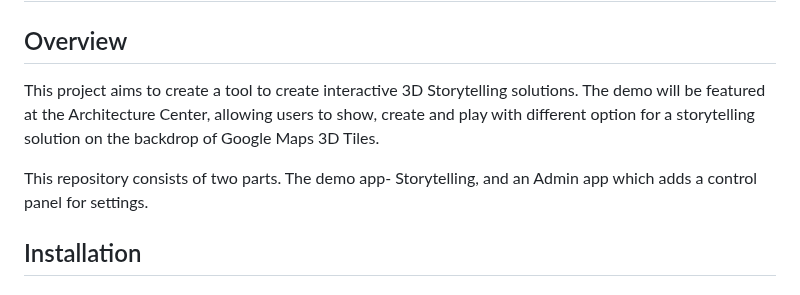
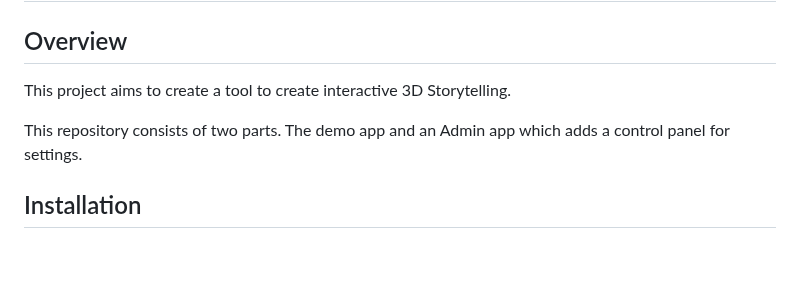
Before and after one commit to googlemaps-samples/js-3d-storytelling, a Markdown page: README.md, the part around one of its changes. Rendered like a GitHub page; blank space fills up the shorter version.

```diff
--- a/README.md
+++ b/README.md
@@ -2,9 +2,9 @@
 
 ## Overview
 
-This project aims to create a tool to create interactive 3D Storytelling solutions. The demo will be featured at the Architecture Center, allowing users to show, create and play with different option for a storytelling solution on the backdrop of Google Maps 3D Tiles.
+This project aims to create a tool to create interactive 3D Storytelling.
 
-This repository consists of two parts. The demo app- Storytelling, and an Admin app which adds a control panel for settings.
+This repository consists of two parts. The demo app and an Admin app which adds a control panel for settings.
 
 ## Installation
 
```
Also changed, not shown: other parts of README.md (+2 -2 lines).
